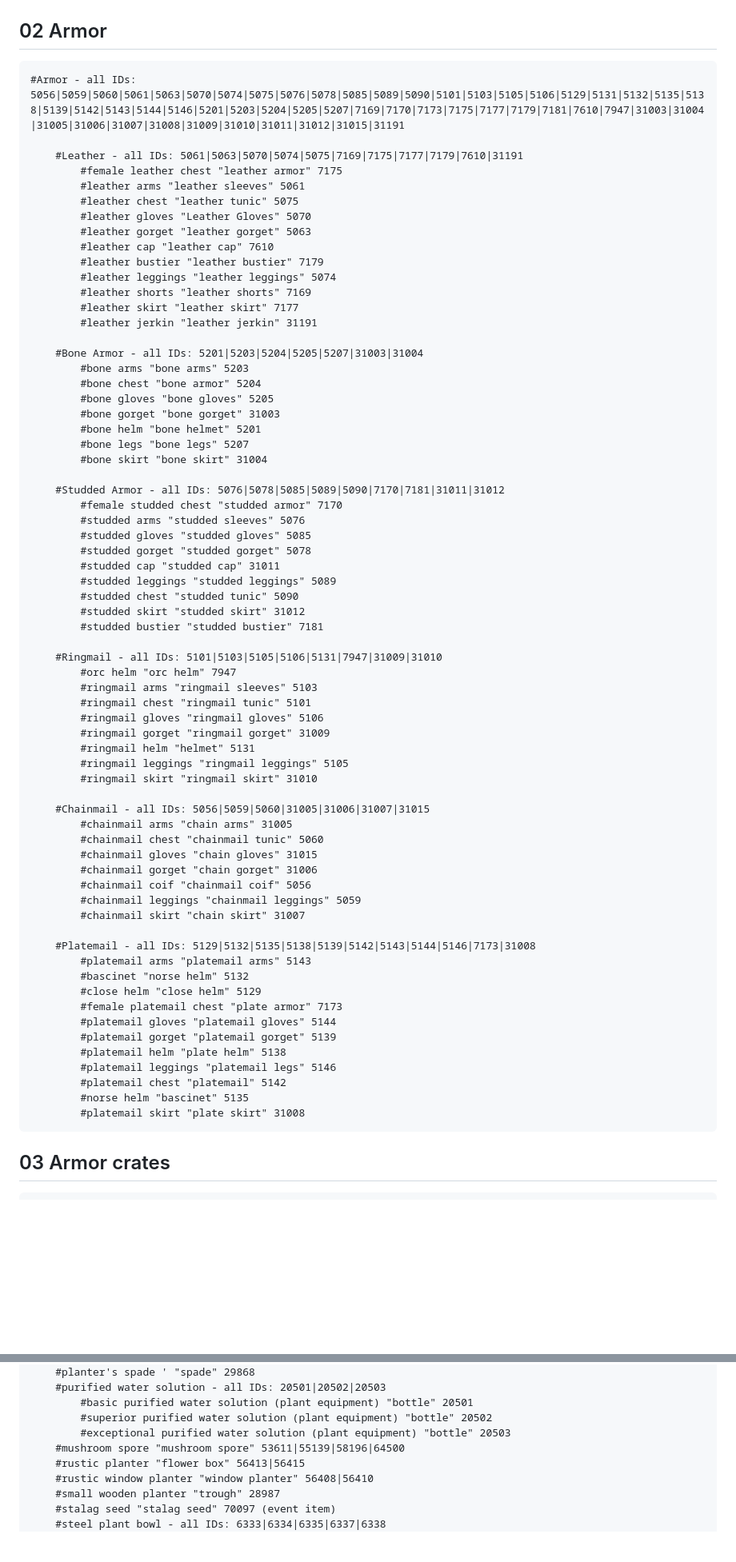
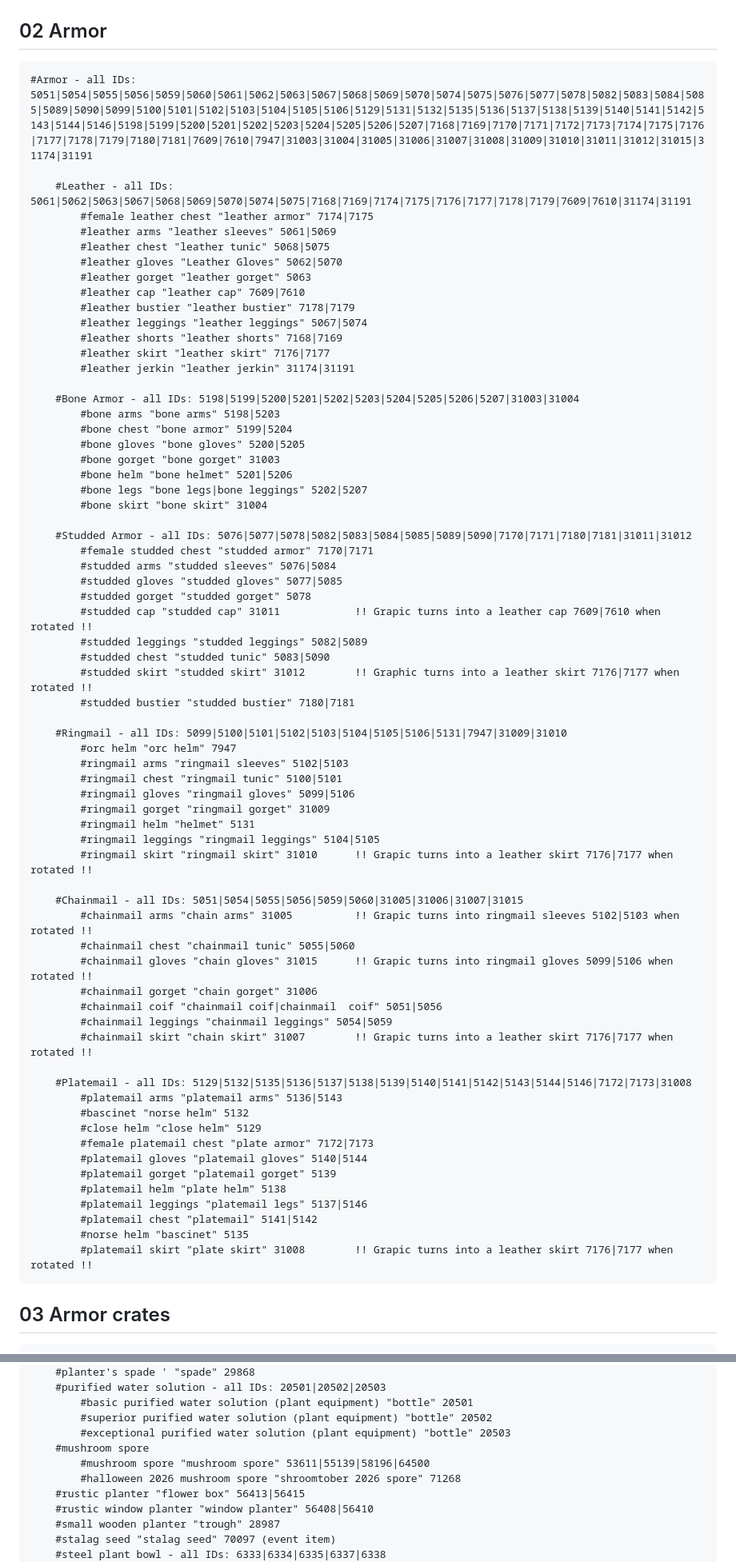
Before and after one commit to minu-ha/uoo, a Markdown page: document/game/item-list.md, 2 parts joined by grey strips. Shown at 80% size. Rendered like a GitHub page; blank space fills up the shorter version.

Commit message:
Sync the item list with the uorazorscripts compendium | aa

````diff
--- a/document/game/item-list.md
+++ b/document/game/item-list.md
@@ -42,72 +43,72 @@ UO Outlands 아이템 이름과 graphic ID 목록. `findtype` 인자와 hue 조
 ## <a id="02"></a>02 Armor
 
 ```
-#Armor - all IDs: 5056|5059|5060|5061|5063|5070|5074|5075|5076|5078|5085|5089|5090|5101|5103|5105|5106|5129|5131|5132|5135|5138|5139|5142|5143|5144|5146|5201|5203|5204|5205|5207|7169|7170|7173|7175|7177|7179|7181|7610|7947|31003|31004|31005|31006|31007|31008|31009|31010|31011|31012|31015|31191
+#Armor - all IDs: 5051|5054|5055|5056|5059|5060|5061|5062|5063|5067|5068|5069|5070|5074|5075|5076|5077|5078|5082|5083|5084|5085|5089|5090|5099|5100|5101|5102|5103|5104|5105|5106|5129|5131|5132|5135|5136|5137|5138|5139|5140|5141|5142|5143|5144|5146|5198|5199|5200|5201|5202|5203|5204|5205|5206|5207|7168|7169|7170|7171|7172|7173|7174|7175|7176|7177|7178|7179|7180|7181|7609|7610|7947|31003|31004|31005|31006|31007|31008|31009|31010|31011|31012|31015|31174|31191
 
-    #Leather - all IDs: 5061|5063|5070|5074|5075|7169|7175|7177|7179|7610|31191
-        #female leather chest "leather armor" 7175
-        #leather arms "leather sleeves" 5061
-        #leather chest "leather tunic" 5075
-        #leather gloves "Leather Gloves" 5070
+    #Leather - all IDs: 5061|5062|5063|5067|5068|5069|5070|5074|5075|7168|7169|7174|7175|7176|7177|7178|7179|7609|7610|31174|31191
+        #female leather chest "leather armor" 7174|7175
+        #leather arms "leather sleeves" 5061|5069
+        #leather chest "leather tunic" 5068|5075
+        #leather gloves "Leather Gloves" 5062|5070
         #leather gorget "leather gorget" 5063
-        #leather cap "leather cap" 7610
-        #leather bustier "leather bustier" 7179
-        #leather leggings "leather leggings" 5074
-        #leather shorts "leather shorts" 7169
-        #leather skirt "leather skirt" 7177
-        #leather jerkin "leather jerkin" 31191
+        #leather cap "leather cap" 7609|7610
+        #leather bustier "leather bustier" 7178|7179
+        #leather leggings "leather leggings" 5067|5074
+        #leather shorts "leather shorts" 7168|7169
+        #leather skirt "leather skirt" 7176|7177
+        #leather jerkin "leather jerkin" 31174|31191
 
-    #Bone Armor - all IDs: 5201|5203|5204|5205|5207|31003|31004
-        #bone arms "bone arms" 5203
-        #bone chest "bone armor" 5204
-        #bone gloves "bone gloves" 5205
+    #Bone Armor - all IDs: 5198|5199|5200|5201|5202|5203|5204|5205|5206|5207|31003|31004
+        #bone arms "bone arms" 5198|5203
+        #bone chest "bone armor" 5199|5204
+        #bone gloves "bone gloves" 5200|5205
         #bone gorget "bone gorget" 31003
-        #bone helm "bone helmet" 5201
-        #bone legs "bone legs" 5207
+        #bone helm "bone helmet" 5201|5206
+        #bone legs "bone legs|bone leggings" 5202|5207
         #bone skirt "bone skirt" 31004
 
-    #Studded Armor - all IDs: 5076|5078|5085|5089|5090|7170|7181|31011|31012
-        #female studded chest "studded armor" 7170
-        #studded arms "studded sleeves" 5076
-        #studded gloves "studded gloves" 5085
+    #Studded Armor - all IDs: 5076|5077|5078|5082|5083|5084|5085|5089|5090|7170|7171|7180|7181|31011|31012
+        #female studded chest "studded armor" 7170|7171
+        #studded arms "studded sleeves" 5076|5084
+        #studded gloves "studded gloves" 5077|5085
         #studded gorget "studded gorget" 5078
-        #studded cap "studded cap" 31011
-        #studded leggings "studded leggings" 5089
-        #studded chest "studded tunic" 5090
-        #studded skirt "studded skirt" 31012
-        #studded bustier "studded bustier" 7181
+        #studded cap "studded cap" 31011            !! Grapic turns into a leather cap 7609|7610 when rotated !!
+        #studded leggings "studded leggings" 5082|5089
+        #studded chest "studded tunic" 5083|5090
+        #studded skirt "studded skirt" 31012        !! Graphic turns into a leather skirt 7176|7177 when rotated !!
+        #studded bustier "studded bustier" 7180|7181
 
-    #Ringmail - all IDs: 5101|5103|5105|5106|5131|7947|31009|31010
+    #Ringmail - all IDs: 5099|5100|5101|5102|5103|5104|5105|5106|5131|7947|31009|31010
         #orc helm "orc helm" 7947
-        #ringmail arms "ringmail sleeves" 5103
-        #ringmail chest "ringmail tunic" 5101
-        #ringmail gloves "ringmail gloves" 5106
+        #ringmail arms "ringmail sleeves" 5102|5103
+        #ringmail chest "ringmail tunic" 5100|5101
+        #ringmail gloves "ringmail gloves" 5099|5106
         #ringmail gorget "ringmail gorget" 31009
         #ringmail helm "helmet" 5131
-        #ringmail leggings "ringmail leggings" 5105
-        #ringmail skirt "ringmail skirt" 31010
+        #ringmail leggings "ringmail leggings" 5104|5105
+        #ringmail skirt "ringmail skirt" 31010      !! Grapic turns into a leather skirt 7176|7177 when rotated !!
 
-    #Chainmail - all IDs: 5056|5059|5060|31005|31006|31007|31015
-        #chainmail arms "chain arms" 31005
-        #chainmail chest "chainmail tunic" 5060
-        #chainmail gloves "chain gloves" 31015
+    #Chainmail - all IDs: 5051|5054|5055|5056|5059|5060|31005|31006|31007|31015
+        #chainmail arms "chain arms" 31005          !! Grapic turns into ringmail sleeves 5102|5103 when rotated !!
+        #chainmail chest "chainmail tunic" 5055|5060
+        #chainmail gloves "chain gloves" 31015      !! Grapic turns into ringmail gloves 5099|5106 when rotated !!
         #chainmail gorget "chain gorget" 31006
-        #chainmail coif "chainmail coif" 5056
-        #chainmail leggings "chainmail leggings" 5059
-        #chainmail skirt "chain skirt" 31007
+        #chainmail coif "chainmail coif|chainmail  coif" 5051|5056
+        #chainmail leggings "chainmail leggings" 5054|5059
+        #chainmail skirt "chain skirt" 31007        !! Grapic turns into a leather skirt 7176|7177 when rotated !!
 
-    #Platemail - all IDs: 5129|5132|5135|5138|5139|5142|5143|5144|5146|7173|31008
-        #platemail arms "platemail arms" 5143
+    #Platemail - all IDs: 5129|5132|5135|5136|5137|5138|5139|5140|5141|5142|5143|5144|5146|7172|7173|31008
+        #platemail arms "platemail arms" 5136|5143
         #bascinet "norse helm" 5132
         #close helm "close helm" 5129
-        #female platemail chest "plate armor" 7173
-        #platemail gloves "platemail gloves" 5144
+        #female platemail chest "plate armor" 7172|7173
+        #platemail gloves "platemail gloves" 5140|5144
         #platemail gorget "platemail gorget" 5139
         #platemail helm "plate helm" 5138
-        #platemail leggings "platemail legs" 5146
-        #platemail chest "platemail" 5142
+        #platemail leggings "platemail legs" 5137|5146
+        #platemail chest "platemail" 5141|5142
         #norse helm "bascinet" 5135
-        #platemail skirt "plate skirt" 31008
+        #platemail skirt "plate skirt" 31008        !! Grapic turns into a leather skirt 7176|7177 when rotated !!
 ```
 
 ## <a id="03"></a>03 Armor crates
@@ -782,7 +783,9 @@ UO Outlands 아이템 이름과 graphic ID 목록. `findtype` 인자와 hue 조
         #basic purified water solution (plant equipment) "bottle" 20501
         #superior purified water solution (plant equipment) "bottle" 20502
         #exceptional purified water solution (plant equipment) "bottle" 20503
-    #mushroom spore "mushroom spore" 53611|55139|58196|64500
+    #mushroom spore
+        #mushroom spore "mushroom spore" 53611|55139|58196|64500
+        #halloween 2026 mushroom spore "shroomtober 2026 spore" 71268
     #rustic planter "flower box" 56413|56415
     #rustic window planter "window planter" 56408|56410
     #small wooden planter "trough" 28987
````
Also changed, not shown: other parts of document/game/item-list.md (+5 -2 lines).
